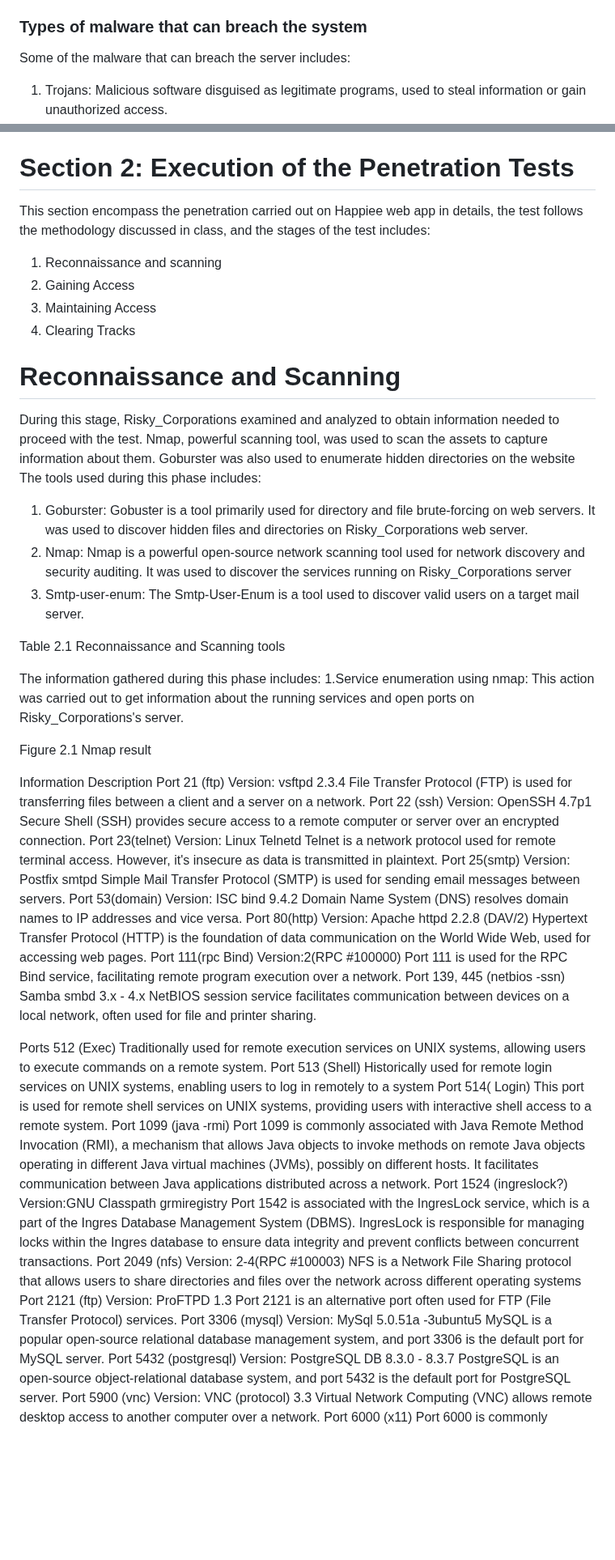
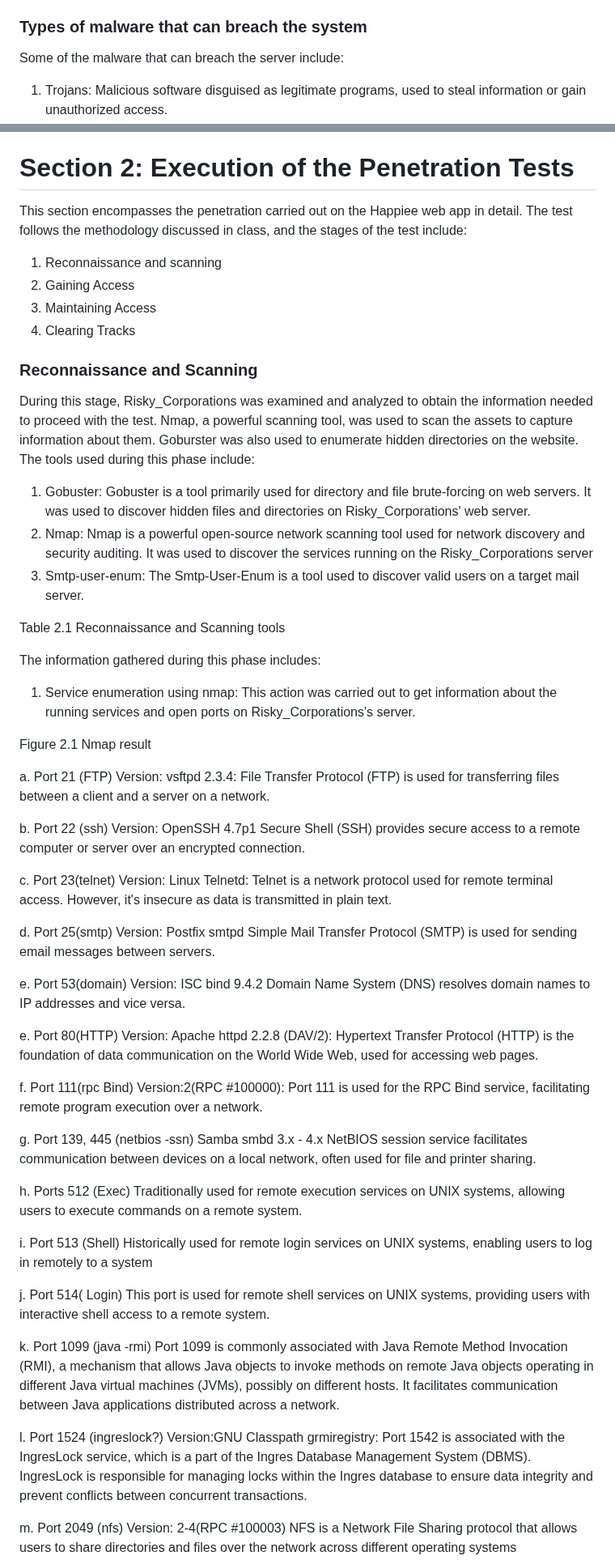
Before and after one commit to Tharisky/Portfolio, a Markdown page: Projects/VAPT ( March 2022) - Metasploitable 2/Report.md, 2 parts joined by grey strips. Shown at 81% size. GitHub-like rendering; blank space fills up the shorter version.

```diff
--- a/Projects/VAPT ( March 2022) - Metasploitable 2/Report.md
+++ b/Projects/VAPT ( March 2022) - Metasploitable 2/Report.md
@@ -89,7 +89,7 @@ a. Red Team: Exploit SQL injection vulnerabilities in MySQL and PostgreSQL datab
 b. Blue Team: Implement input validation and parameterized queries to prevent SQL injection attacks, monitor database activity for suspicious behavior, and enforce least privilege access controls.
 
 ### Types of malware that can breach the system
-Some of the malware that can breach the server  includes:
+Some of the malware that can breach the server  include:
 1. Trojans: Malicious software disguised as legitimate programs, used to steal information or gain unauthorized access.
 2. Worms: Self-replicating malware that spreads across networks, exploiting vulnerabilities to infect other systems.
 3. Rootkit: Malware that hides its presence and gives attackers privileged access to compromised systems, often for spying or further attacks.
@@ -105,16 +105,17 @@ Some of the malware that can breach the server  includes:
 
 # Section 2: Execution of the Penetration Tests
 
-This section encompass the penetration carried out on Happiee web app in details, the test follows the methodology discussed in class, and the stages of the test includes:
+This section encompasses the penetration carried out on the Happiee web app in detail. The test follows the methodology discussed in class, and the stages of the test include:
 1. Reconnaissance and scanning
 2. Gaining Access
 3. Maintaining Access
 4. Clearing Tracks
 
-# Reconnaissance and Scanning
-During this stage, Risky_Corporations examined and analyzed to obtain information needed to proceed with the test. Nmap,  powerful scanning tool, was used to scan the assets to capture information about them. Goburster was also used to enumerate hidden directories on the website  The tools used during this phase includes:
-1. Goburster: Gobuster is a tool primarily used for directory and file brute-forcing on web servers. It was used to discover hidden files and directories on Risky_Corporations web server.
-2. Nmap: Nmap is a powerful open-source network scanning tool used for network discovery and security auditing. It was used to discover the services running on Risky_Corporations server
+### Reconnaissance and Scanning
+During this stage, Risky_Corporations was examined and analyzed to obtain the information needed to proceed with the test. Nmap, a  powerful scanning tool, was used to scan the assets to capture information about them. Goburster was also used to enumerate hidden directories on the website.  The tools used during this phase include:
+
+1. Gobuster: Gobuster is a tool primarily used for directory and file brute-forcing on web servers. It was used to discover hidden files and directories on Risky_Corporations' web server.
+2. Nmap: Nmap is a powerful open-source network scanning tool used for network discovery and security auditing. It was used to discover the services running on the Risky_Corporations server
 3. Smtp-user-enum: The Smtp-User-Enum is a tool used to discover valid users  on a target mail server.
 
 
@@ -127,50 +128,39 @@ Table 2.1 Reconnaissance and Scanning tools
 
 
 
- The information gathered during this phase includes:
-1.Service enumeration using nmap: This action was carried out to get information about the running services and open ports on Risky_Corporations's server.
+The information gathered during this phase includes:
+
+1. Service enumeration using nmap: This action was carried out to get information about the running services and open ports on Risky_Corporations's server.
 
 Figure 2.1 Nmap result
 
 
-Information	Description
-Port 21 (ftp)
-Version: vsftpd 2.3.4
-	File Transfer Protocol (FTP) is used for transferring files between a client and a server on a network.
-Port 22 (ssh)
-Version: OpenSSH 4.7p1	 Secure Shell (SSH) provides secure access to a remote computer or server over an encrypted connection.
-Port 23(telnet)
-Version: Linux Telnetd	Telnet is a network protocol used for remote terminal access. However, it's insecure as data is transmitted in plaintext.
-Port 25(smtp)
-Version: Postfix smtpd	Simple Mail Transfer Protocol (SMTP) is used for sending email messages between servers.
-Port 53(domain)
-Version: ISC bind 9.4.2
-	Domain Name System (DNS) resolves domain names to IP addresses and vice versa.
-Port 80(http)
-Version: Apache httpd 2.2.8 (DAV/2)
-	Hypertext Transfer Protocol (HTTP) is the foundation of data communication on the World Wide Web, used for accessing web pages.
-Port 111(rpc Bind)
-Version:2(RPC #100000)
-	Port 111 is used for the RPC Bind service, facilitating remote program execution over a network.
-Port 139, 445  (netbios -ssn)
-Samba smbd 3.x - 4.x 	NetBIOS session service facilitates communication between devices on a local network, often used for file and printer sharing.
 
-Ports 512 (Exec)	Traditionally used for remote execution services on UNIX systems, allowing users to execute commands on a remote system.
-Port 513 (Shell)	Historically used for remote login services on UNIX systems, enabling users to log in remotely to a system
-Port 514( Login)	This port is used for remote shell services on UNIX systems, providing users with interactive shell access to a remote system.
-Port 1099 (java -rmi)	Port 1099 is commonly associated with Java Remote Method Invocation (RMI), a mechanism that allows Java objects to invoke methods on remote Java objects operating in different Java virtual machines (JVMs), possibly on different hosts. It facilitates communication between Java applications distributed across a network.
-Port 1524 (ingreslock?)
-Version:GNU Classpath grmiregistry
-	Port 1542 is associated with the IngresLock service, which is a part of the Ingres Database Management System (DBMS). IngresLock is responsible for managing locks within the Ingres database to ensure data integrity and prevent conflicts between concurrent transactions.
-Port 2049 (nfs)
-Version:  2-4(RPC #100003)	NFS is a Network File Sharing protocol that allows users to share directories and files over the network across different operating systems
-Port 2121 (ftp)
-Version: ProFTPD 1.3
-	Port 2121 is an alternative port often used for FTP (File Transfer Protocol) services.
-Port 3306 (mysql)
-Version: MySql 5.0.51a -3ubuntu5	MySQL is a popular open-source relational database management system, and port 3306 is the default port for MySQL server.
-Port 5432 (postgresql)
-Version: PostgreSQL  DB 8.3.0 - 8.3.7	PostgreSQL is an open-source object-relational database system, and port 5432 is the default port for PostgreSQL server.
-Port 5900 (vnc)
-Version: VNC (protocol) 3.3
-	Virtual Network Computing (VNC) allows remote desktop access to another computer over a network.
+a. Port 21 (FTP) Version: vsftpd 2.3.4: File Transfer Protocol (FTP) is used for transferring files between a client and a server on a network.
+
+b. Port 22 (ssh) Version: OpenSSH 4.7p1	 Secure Shell (SSH) provides secure access to a remote computer or server over an encrypted connection.
+
+c. Port 23(telnet) Version: Linux Telnetd: Telnet is a network protocol used for remote terminal access. However, it's insecure as data is transmitted in plain text.
+
+d. Port 25(smtp) Version: Postfix smtpd	Simple Mail Transfer Protocol (SMTP) is used for sending email messages between servers.
+
+e. Port 53(domain) Version: ISC bind 9.4.2 Domain Name System (DNS) resolves domain names to IP addresses and vice versa.
+
+e. Port 80(HTTP) Version: Apache httpd 2.2.8 (DAV/2): Hypertext Transfer Protocol (HTTP) is the foundation of data communication on the World Wide Web, used for accessing web pages.
+
+f. Port 111(rpc Bind) Version:2(RPC #100000): Port 111 is used for the RPC Bind service, facilitating remote program execution over a network.
+
+g. Port 139, 445  (netbios -ssn) Samba smbd 3.x - 4.x 	NetBIOS session service facilitates communication between devices on a local network, often used for file and printer sharing.
+
+h. Ports 512 (Exec)	Traditionally used for remote execution services on UNIX systems, allowing users to execute commands on a remote system.
+
+i. Port 513 (Shell)	Historically used for remote login services on UNIX systems, enabling users to log in remotely to a system
+
+j. Port 514( Login)	This port is used for remote shell services on UNIX systems, providing users with interactive shell access to a remote system.
+
+k. Port 1099 (java -rmi)	Port 1099 is commonly associated with Java Remote Method Invocation (RMI), a mechanism that allows Java objects to invoke methods on remote Java objects operating in different Java virtual machines (JVMs), possibly on different hosts. It facilitates communication between Java applications distributed across a network.
+
+l. Port 1524 (ingreslock?) Version:GNU Classpath grmiregistry: Port 1542 is associated with the IngresLock service, which is a part of the Ingres Database Management System (DBMS). IngresLock is responsible for managing locks within the Ingres database to ensure data integrity and prevent conflicts between concurrent transactions.
+
+m. Port 2049 (nfs) Version:  2-4(RPC #100003)	NFS is a Network File Sharing protocol that allows users to share directories and files over the network across different operating systems
+
```
Also changed, not shown: other parts of Projects/VAPT ( March 2022) - Metasploitable 2/Report.md (+12 -4 lines).
